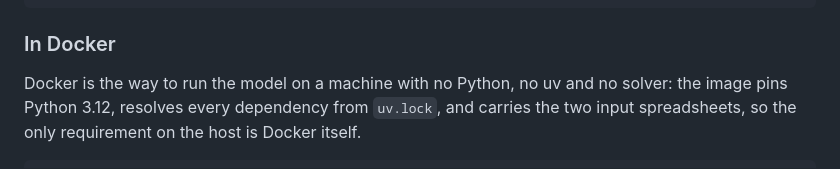
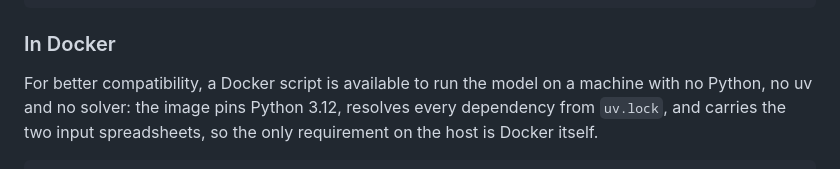
Before and after one commit to GuilhermePFM/BatteryCase, a Markdown page: README.md, the part around the change. Rendered like a GitHub page.

Commit message:
Enhance Docker instructions for model compatibility
Updated Docker section for better clarity on compatibility.

```diff
--- a/README.md
+++ b/README.md
@@ -126,7 +126,7 @@ uv run python scripts/reproduce_docs.py --dry-run          # print the commands,
 
 ### In Docker
 
-Docker is the way to run the model on a machine with no Python, no uv and no
+For better compatibility, a Docker script is available to run the model on a machine with no Python, no uv and no
 solver: the image pins Python 3.12, resolves every dependency from `uv.lock`,
 and carries the two input spreadsheets, so the only requirement on the host is
 Docker itself.
```
